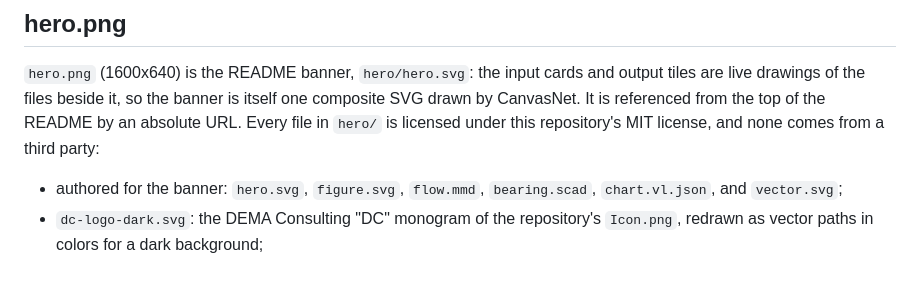
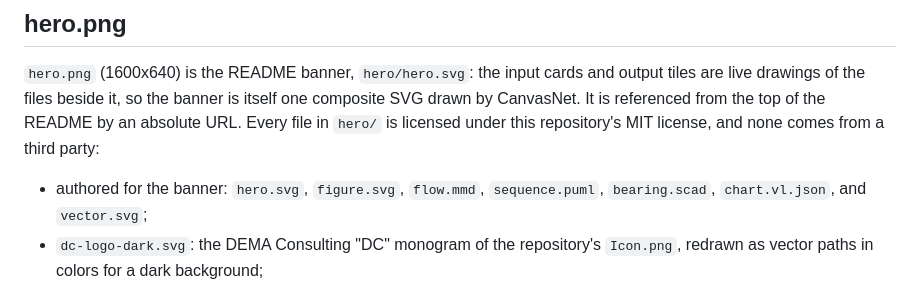
Before and after one commit to demaconsulting/CanvasNet, a Markdown page: docs/images/README.md, the part around the change. Drawn GitHub-style.

Commit message:
Add a PlantUML card to the README banner
The input row of hero.svg has six cards: a styled PlantUML sequence diagram
(hero/sequence.puml) joins Mermaid, OpenSCAD, Vega-Lite, SVG, and the document
pages, with its own lime flow into the engine. The tagline names PlantUML.

Co-authored-by: Copilot <223556219+Copilot@users.noreply.github.com>

```diff
--- a/docs/images/README.md
+++ b/docs/images/README.md
@@ -66,7 +66,8 @@ the files beside it, so the banner is itself one composite SVG drawn by CanvasNe
 README by an absolute URL. Every file in `hero/` is licensed under this repository's MIT license, and none comes from a
 third party:
 
-- authored for the banner: `hero.svg`, `figure.svg`, `flow.mmd`, `bearing.scad`, `chart.vl.json`, and `vector.svg`;
+- authored for the banner: `hero.svg`, `figure.svg`, `flow.mmd`, `sequence.puml`, `bearing.scad`, `chart.vl.json`, and
+  `vector.svg`;
 - `dc-logo-dark.svg`: the DEMA Consulting "DC" monogram of the repository's `Icon.png`, redrawn as vector paths in
   colors for a dark background;
 - generated: `drawing.vsdx`, by `make-drawing.py` (Python standard library only; run `python make-drawing.py` in
```
Also changed, not shown: README.md (+1 -1 lines), docs/images/hero.png, 3 other files.
